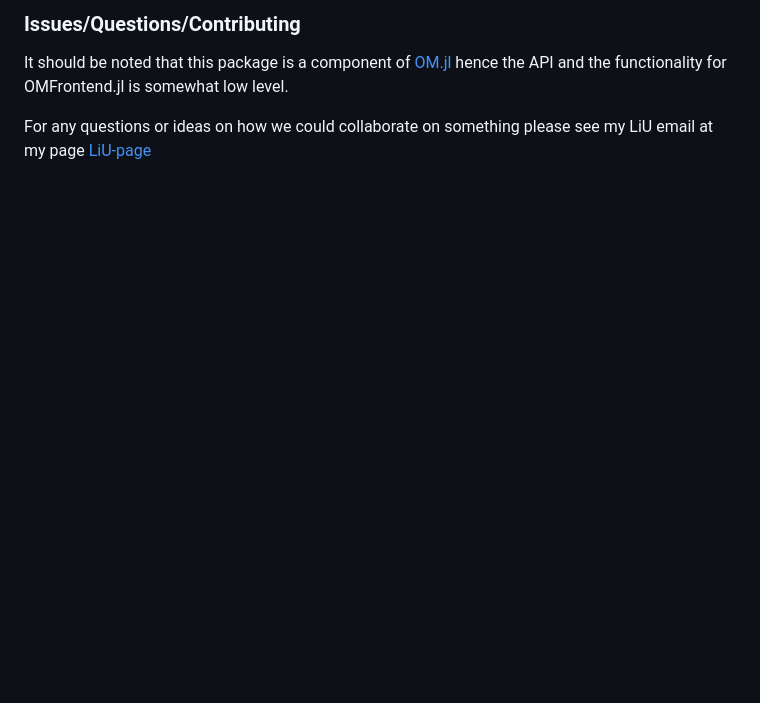
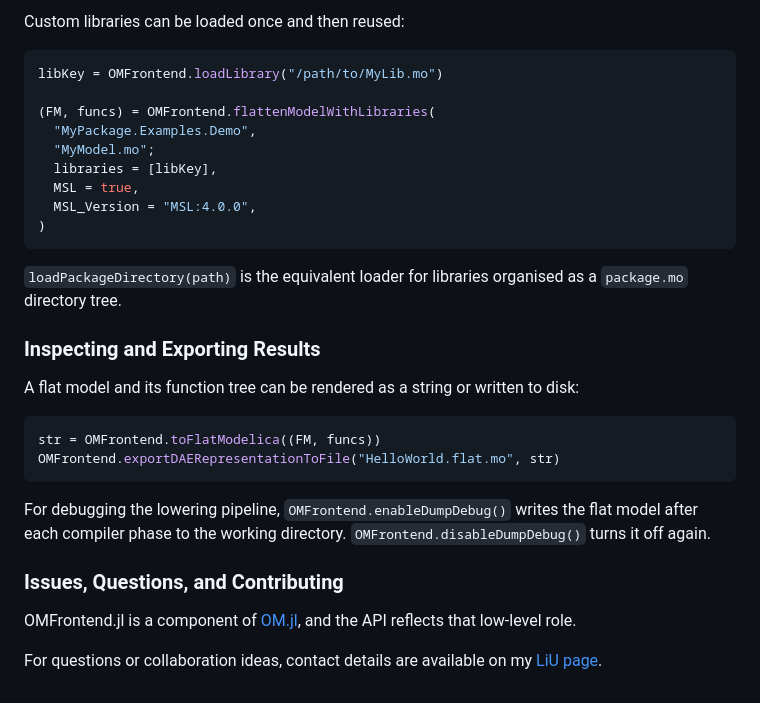
Before and after one commit to JKRT/OMFrontend.jl, a Markdown page: README.md, the part around one of its changes. Rendered like a GitHub page; blank space fills up the shorter version.

````diff
--- a/README.md
+++ b/README.md
@@ -84,6 +80,39 @@ are not yet finalized and is subject to change. If you are a developer please se
 
-### Issues/Questions/Contributing
-It should be noted that this package is a component of [OM.jl](https://github.com/JKRT/OM.jl) hence the API and the functionality for OMFrontend.jl is somewhat low level.
+Custom libraries can be loaded once and then reused:
 
+```julia
+libKey = OMFrontend.loadLibrary("/path/to/MyLib.mo")
 
-For any questions or ideas on how we could collaborate on something please see my LiU email at my page [LiU-page](https://liu.se/en/employee/johti17)
+(FM, funcs) = OMFrontend.flattenModelWithLibraries(
+  "MyPackage.Examples.Demo",
+  "MyModel.mo";
+  libraries = [libKey],
+  MSL = true,
+  MSL_Version = "MSL:4.0.0",
+)
+```
+
+`loadPackageDirectory(path)` is the equivalent loader for libraries organised
+as a `package.mo` directory tree.
+
+### Inspecting and Exporting Results
+
+A flat model and its function tree can be rendered as a string or written to
+disk:
+
+```julia
+str = OMFrontend.toFlatModelica((FM, funcs))
+OMFrontend.exportDAERepresentationToFile("HelloWorld.flat.mo", str)
+```
+
+For debugging the lowering pipeline, `OMFrontend.enableDumpDebug()` writes the
+flat model after each compiler phase to the working directory.
+`OMFrontend.disableDumpDebug()` turns it off again.
+
+### Issues, Questions, and Contributing
+
+OMFrontend.jl is a component of [OM.jl](https://github.com/JKRT/OM.jl), and
+the API reflects that low-level role.
+
+For questions or collaboration ideas, contact details are available on my
+[LiU page](https://liu.se/en/employee/johti17).
````
Also changed, not shown: other parts of README.md (+53 -57 lines).
